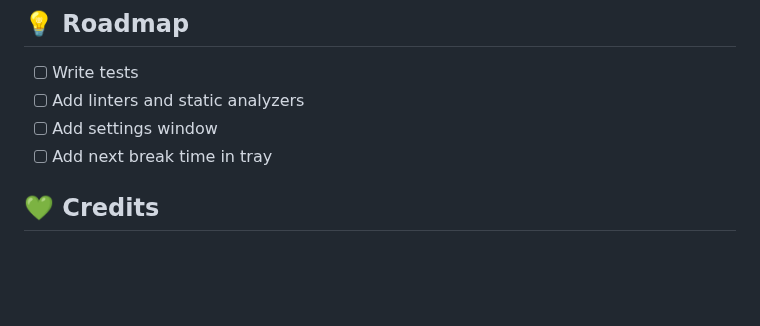
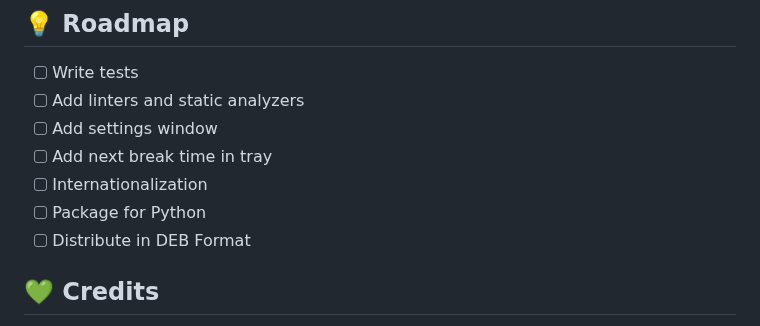
Before and after one commit to jaystewartcouk/step-away, a Markdown page: README.md, the part around the change. GitHub-like rendering; blank space fills up the shorter version.

```diff
--- a/README.md
+++ b/README.md
@@ -54,6 +54,9 @@ Please use the command line arguments above or `cp .env.example .env`.
 * [ ] Add linters and static analyzers
 * [ ] Add settings window
 * [ ] Add next break time in tray
+* [ ] Internationalization
+* [ ] Package for Python
+* [ ] Distribute in DEB Format
 
 ## :green_heart: Credits
 - wooderpecker.wav and bird-whistling.wav by InspectorJ (https://www.jshaw.co.uk/) of https://freesound.org/
```
